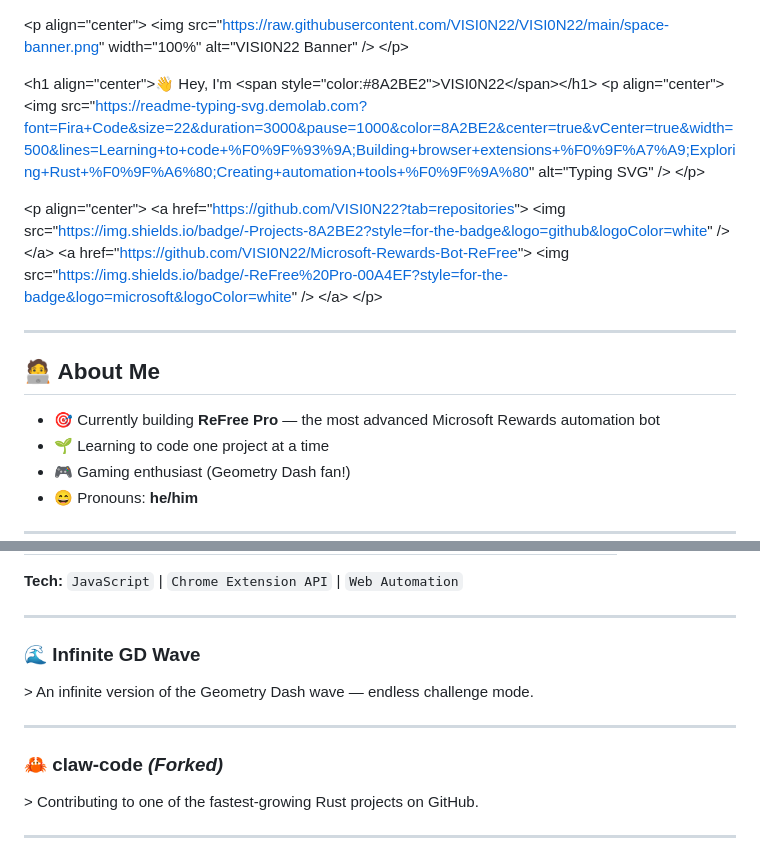
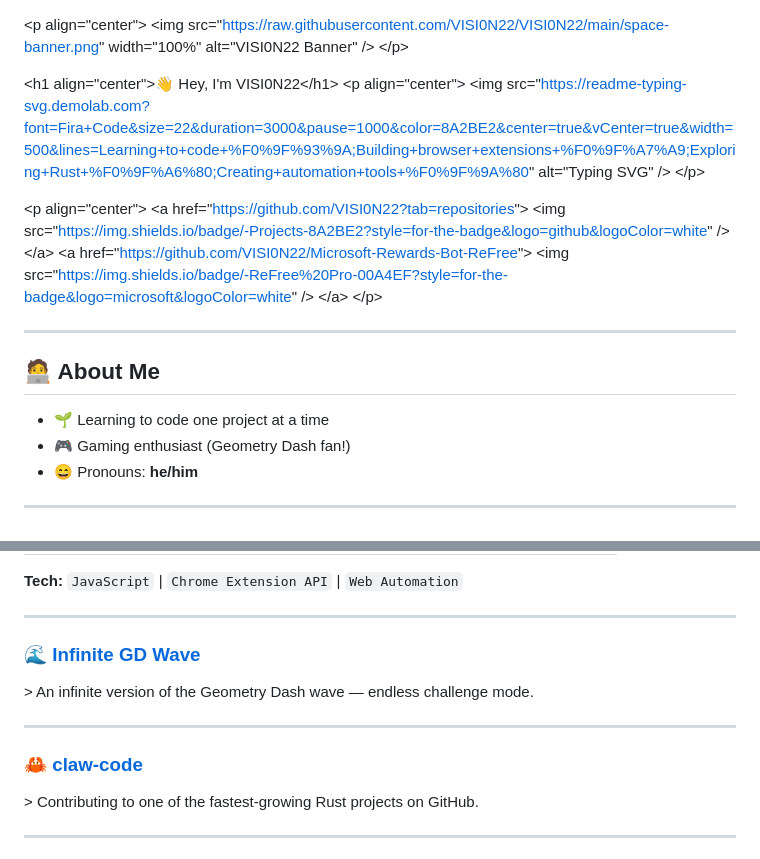
Before and after one commit to VISI0N22/VISI0N22, a Markdown page: README.md, 2 parts joined by grey strips. GitHub-like rendering.

Commit message:
Clean up README formatting and links
Updated the README to remove unnecessary HTML entities and improve readability.

```diff
--- a/README.md
+++ b/README.md
@@ -2,7 +2,7 @@
   &lt;img src="https://raw.githubusercontent.com/VISI0N22/VISI0N22/main/space-banner.png" width="100%" alt="VISI0N22 Banner" /&gt;
 &lt;/p&gt;
 
-&lt;h1 align="center"&gt;👋 Hey, I'm &lt;span style="color:#8A2BE2"&gt;VISI0N22&lt;/span&gt;&lt;/h1&gt;
+&lt;h1 align="center"&gt;👋 Hey, I'm VISI0N22&lt;/h1&gt;
 &lt;p align="center"&gt;
   &lt;img src="https://readme-typing-svg.demolab.com?font=Fira+Code&size=22&duration=3000&pause=1000&color=8A2BE2&center=true&vCenter=true&width=500&lines=Learning+to+code+%F0%9F%93%9A;Building+browser+extensions+%F0%9F%A7%A9;Exploring+Rust+%F0%9F%A6%80;Creating+automation+tools+%F0%9F%9A%80" alt="Typing SVG" /&gt;
 &lt;/p&gt;
@@ -20,7 +20,6 @@
 
 ## 🧑‍💻 About Me
 
-- 🎯 Currently building **ReFree Pro** — the most advanced Microsoft Rewards automation bot
 - 🌱 Learning to code one project at a time
 - 🎮 Gaming enthusiast (Geometry Dash fan!)
 - 😄 Pronouns: **he/him**
@@ -44,12 +43,12 @@
 
 ---
 
-### 🌊 Infinite GD Wave
+### 🌊 [Infinite GD Wave](https://github.com/VISI0N22/Infinite-GD-Wave)
 &gt; An infinite version of the Geometry Dash wave — endless challenge mode.
 
 ---
 
-### 🦀 claw-code *(Forked)*
+### 🦀 [claw-code](https://github.com/VISI0N22/claw-code)
 &gt; Contributing to one of the fastest-growing Rust projects on GitHub.
 
 ---
```
